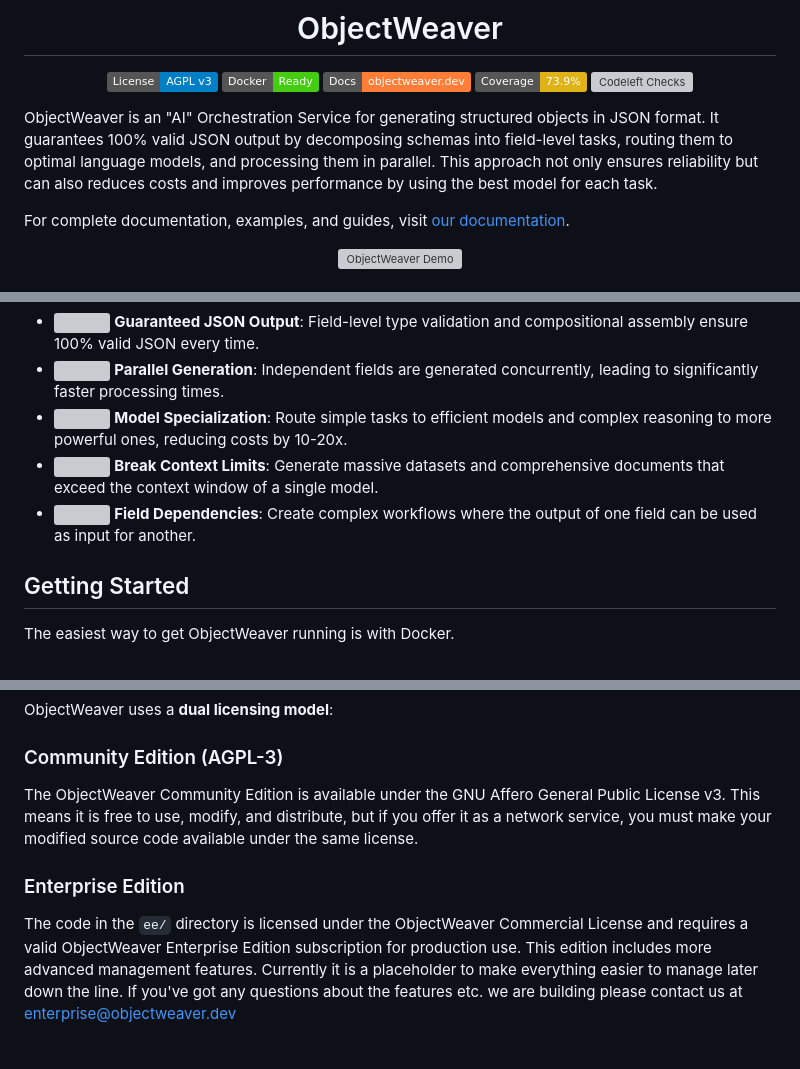
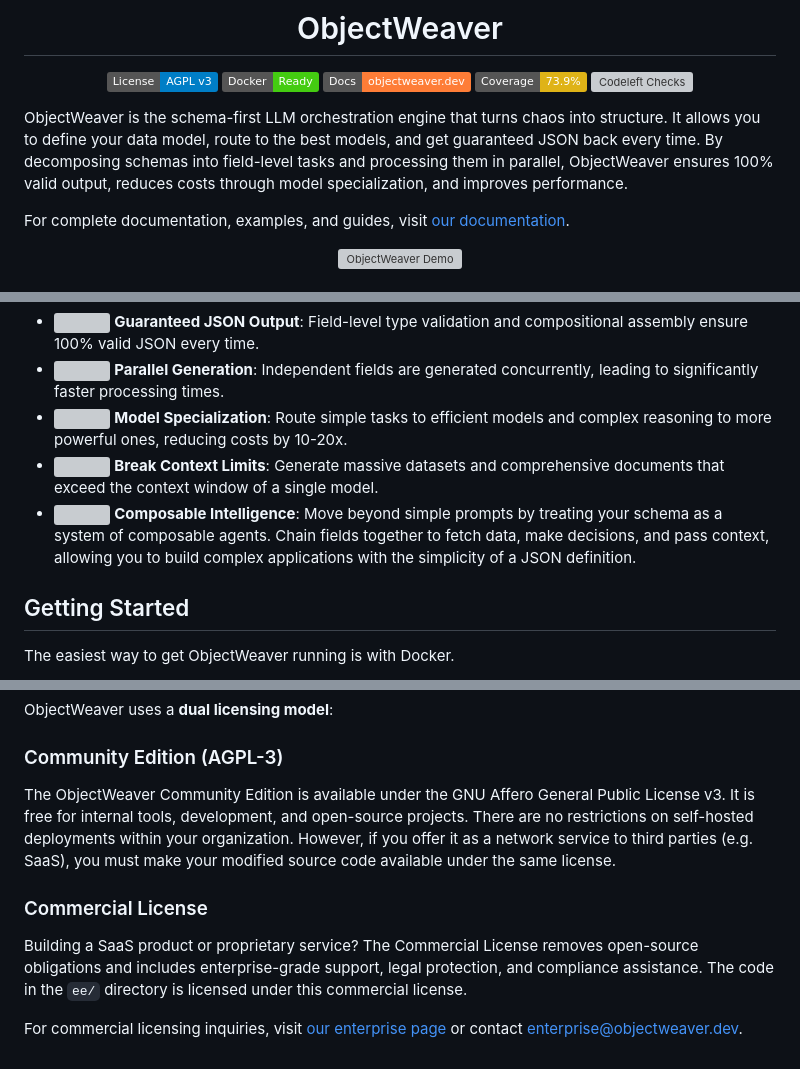
Before and after one commit to ObjectWeaver/ObjectWeaver, a Markdown page: README.md, 3 parts joined by grey strips. Rendered like a GitHub page; badges without logos; grey boxes are pictures that could not be loaded.

Commit message:
Improved README
- improving alignment between website and readme

```diff
--- a/README.md
+++ b/README.md
@@ -10,7 +10,7 @@
 
 </div>
 
-ObjectWeaver is an "AI" Orchestration Service for generating structured objects in JSON format. It guarantees 100% valid JSON output by decomposing schemas into field-level tasks, routing them to optimal language models, and processing them in parallel. This approach not only ensures reliability but can also reduces costs and improves performance by using the best model for each task.
+ObjectWeaver is the schema-first LLM orchestration engine that turns chaos into structure. It allows you to define your data model, route to the best models, and get guaranteed JSON back every time. By decomposing schemas into field-level tasks and processing them in parallel, ObjectWeaver ensures 100% valid output, reduces costs through model specialization, and improves performance.
 
 For complete documentation, examples, and guides, visit [our documentation](https://objectweaver.dev/docs).
 
@@ -26,7 +26,7 @@ Traditional JSON generation with LLMs often fails, with success rates as low as
 - <img src="https://api.iconify.design/lucide/zap.svg?color=%23006329" width="16" height="16" style="vertical-align: text-bottom;" /> **Parallel Generation**: Independent fields are generated concurrently, leading to significantly faster processing times.
 - <img src="https://api.iconify.design/lucide/sparkles.svg?color=%23007431" width="16" height="16" style="vertical-align: text-bottom;" /> **Model Specialization**: Route simple tasks to efficient models and complex reasoning to more powerful ones, reducing costs by 10-20x.
 - <img src="https://api.iconify.design/lucide/expand.svg?color=%2300943d" width="16" height="16" style="vertical-align: text-bottom;" /> **Break Context Limits**: Generate massive datasets and comprehensive documents that exceed the context window of a single model.
-- <img src="https://api.iconify.design/lucide/workflow.svg?color=%23005221" width="16" height="16" style="vertical-align: text-bottom;" /> **Field Dependencies**: Create complex workflows where the output of one field can be used as input for another.
+- <img src="https://api.iconify.design/lucide/bot.svg?color=%23005221" width="16" height="16" style="vertical-align: text-bottom;" /> **Composable Intelligence**: Move beyond simple prompts by treating your schema as a system of composable agents. Chain fields together to fetch data, make decisions, and pass context, allowing you to build complex applications with the simplicity of a JSON definition.
 
 ## Getting Started
 
@@ -147,8 +147,10 @@ ObjectWeaver uses a **dual licensing model**:
 
 ### Community Edition (AGPL-3)
 
-The ObjectWeaver Community Edition is available under the GNU Affero General Public License v3. This means it is free to use, modify, and distribute, but if you offer it as a network service, you must make your modified source code available under the same license.
+The ObjectWeaver Community Edition is available under the GNU Affero General Public License v3. It is free for internal tools, development, and open-source projects. There are no restrictions on self-hosted deployments within your organization. However, if you offer it as a network service to third parties (e.g. SaaS), you must make your modified source code available under the same license.
 
-### Enterprise Edition
+### Commercial License
 
-The code in the `ee/` directory is licensed under the ObjectWeaver Commercial License and requires a valid ObjectWeaver Enterprise Edition subscription for production use. This edition includes more advanced management features. Currently it is a placeholder to make everything easier to manage later down the line. If you've got any questions about the features etc. we are building please contact us at enterprise@objectweaver.dev
+Building a SaaS product or proprietary service? The Commercial License removes open-source obligations and includes enterprise-grade support, legal protection, and compliance assistance. The code in the `ee/` directory is licensed under this commercial license.
+
+For commercial licensing inquiries, visit [our enterprise page](https://objectweaver.dev/enterprise) or contact enterprise@objectweaver.dev.
```
